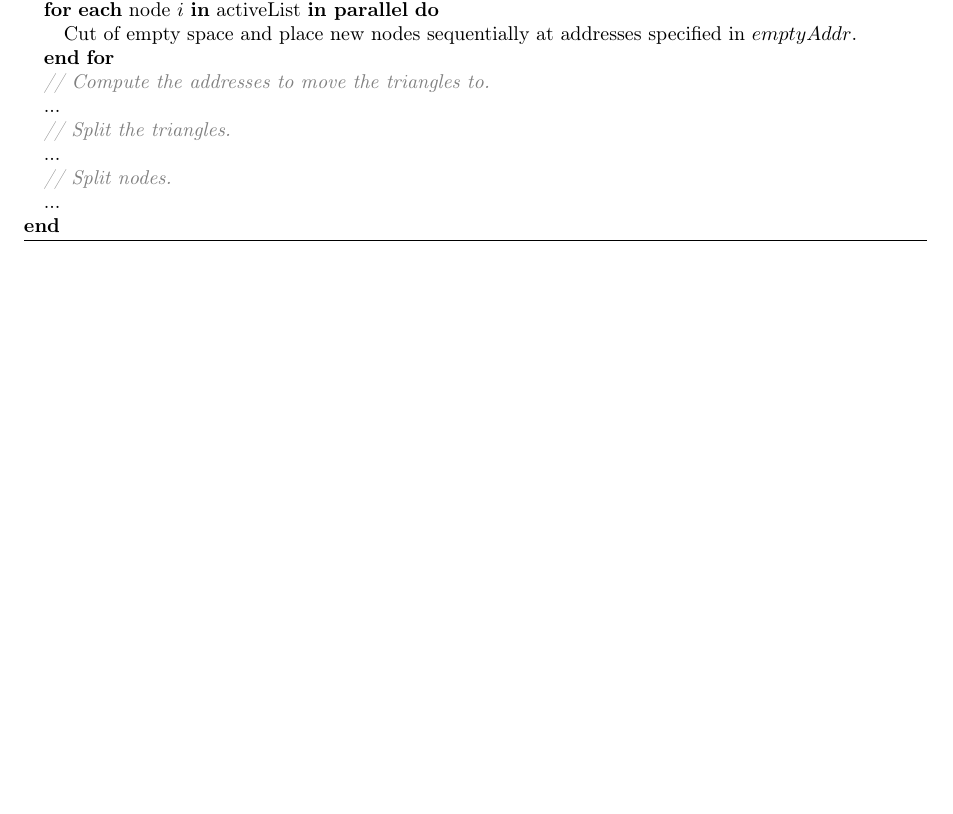
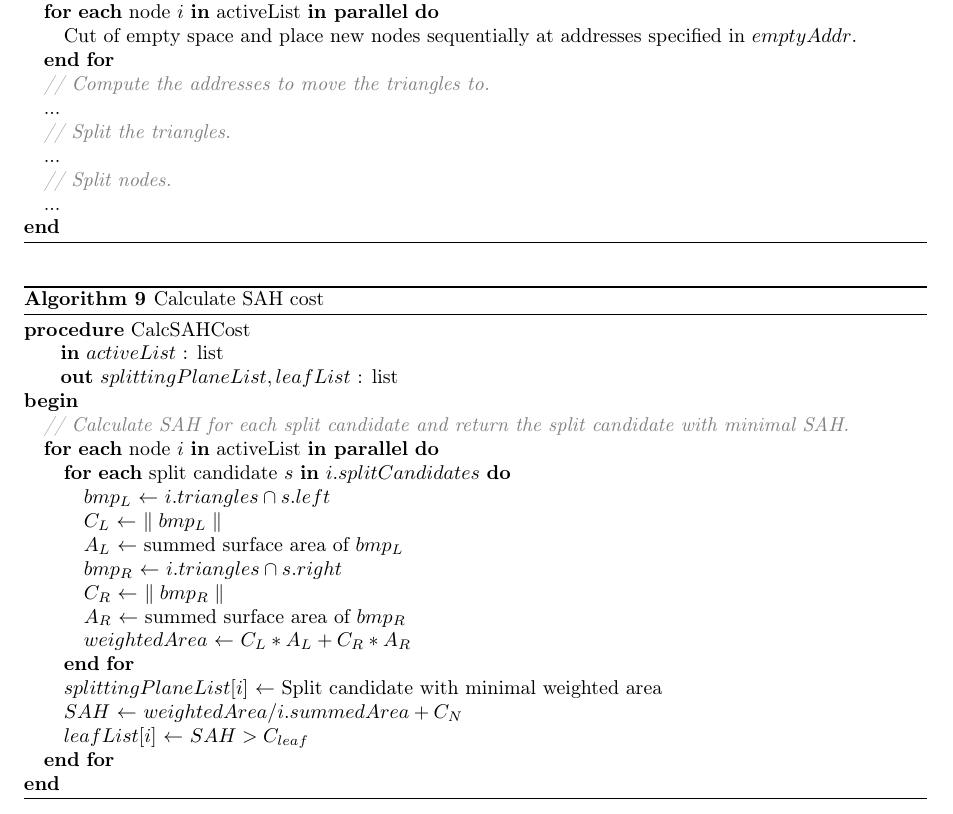
Before and after one commit to OpenEngineDK/projects-RayTracing, a LaTeX thesis (thesis/master.tex, which reads thesis/kdtrees.tex): part of page 27 of 36, cut so that both start at the same text, the shorter picture padded with empty space. Compiled offline with pdfLaTeX.

Commit message:
SAH algorithm

```diff
--- a/thesis/kdtrees.tex
+++ b/thesis/kdtrees.tex
@@ -731,7 +734,37 @@ these.
 
 \subsection{Lower Tree Nodes}
 
+% Example of how to store splitting planes as bitmaps
+
 \subsubsection{SAH Tree}
+
+\begin{algorithm}
+  \caption{Calculate SAH cost}
+  \label{alg:calcSAHCost}
+  \begin{algorithmic}
+    \PROCEDURE{CalcSAHCost}
+              {$activeList$ : list}
+              {$splittingPlaneList, leafList$ : list}{
+                \COMMENTIT{Calculate SAH for each split candidate and
+                  return the split candidate with minimal SAH.}
+                \PARALLELFOR{node \VAR{i} \textbf{in} activeList}
+                  \FOREACH{split candidate $s$}{$i.splitCandidates$}
+                    \ASSIGN{$bmp_L$}{$i.triangles \cap s.left$}
+                    \ASSIGN{$C_L$}{$\parallel bmp_L \parallel$}
+                    \ASSIGN{$A_L$}{summed surface area of $bmp_L$}
+                    \ASSIGN{$bmp_R$}{$i.triangles \cap s.right$}
+                    \ASSIGN{$C_R$}{$\parallel bmp_R \parallel$}
+                    \ASSIGN{$A_R$}{summed surface area of $bmp_R$}
+                    \ASSIGN{$weightedArea$}{$C_L * A_L + C_R * A_R$}
+                  \ENDFOR
+                  \ASSIGN{$splittingPlaneList[i]$}{Split candidate with minimal weighted area}
+                  \ASSIGN{$SAH$}{$weightedArea / i.summedArea + C_N$}
+                  \ASSIGN{$leafList[i]$}{$SAH > C_{leaf}$}
+                \ENDFOR
+              }
+  \end{algorithmic}
+\end{algorithm}
+
 
 \subsubsection{Balanced Tree}
 
```
Also changed, not shown: thesis/kdtrees.tex (3 more changed lines).
